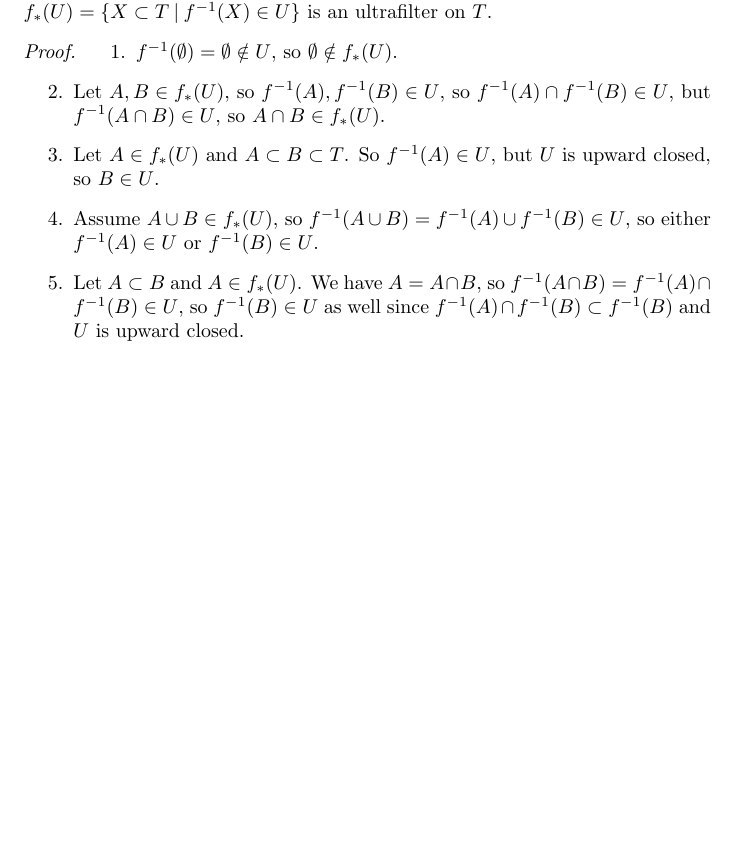
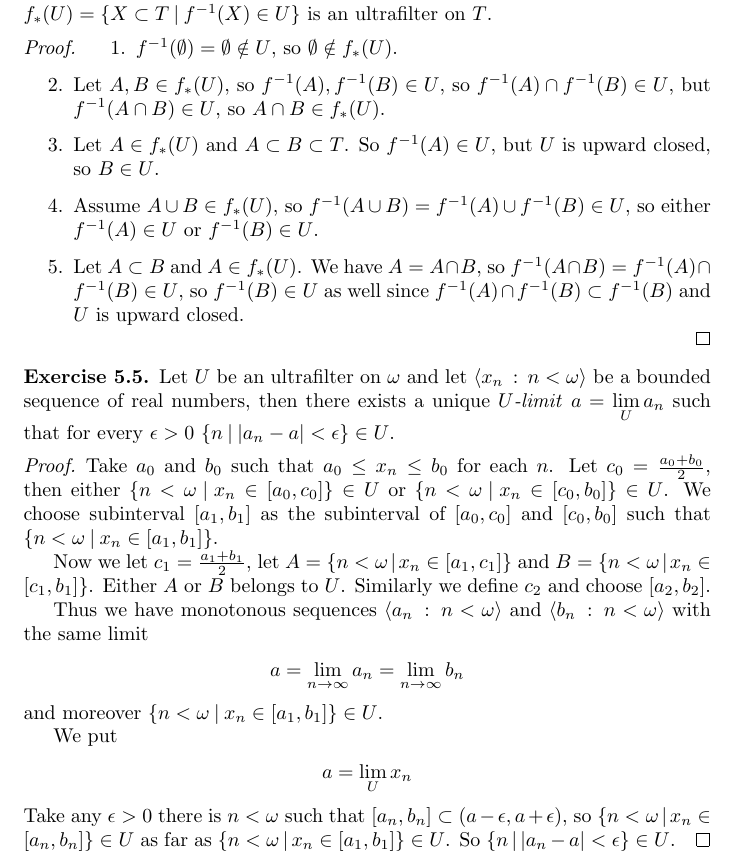
Before and after one commit to DanielRrr/set-theory, a LaTeX document (Text.tex): part of page 40 of 40 before the commit and part of page 40 of 41 after it, cut so that both start at the same text, the shorter picture padded with empty space. Compiled offline with pdfLaTeX.

Commit message:
one more exercise

```diff
--- a/Text.tex
+++ b/Text.tex
@@ -2512,6 +2514,39 @@ whenever $X \subset I$ and $|X| < \kappa$. A \emph{$\kappa$-complete filter} is
   \end{enumerate}
 \end{proof}
 
+\begin{exercise}
+  Let $U$ be an ultrafilter on $\omega$ and let $\langle x_n \: : \: n < \omega \rangle$ be a bounded sequence of real numbers,
+  then there exists a unique \emph{$U$-limit} $a = \lim \limits_U a_n$
+  such that for every $\epsilon > 0$ $\{ n \: | \: |a_n - a| < \epsilon \} \in U$.
+\end{exercise}
+
+\begin{proof}
+  Take $a_0$ and $b_0$ such that $a_0 \leq x_n \leq b_0$ for each $n$.
+  Let $c_0 = \frac{a_0 + b_0}{2}$, then either
+  $\{ n < \omega \: | \: x_n \in [a_0, c_0] \} \in U$ or  $\{ n < \omega \: | \: x_n \in [c_0, b_0] \} \in U$.
+  We choose subinterval $[a_1, b_1]$ as the subinterval of $[a_0, c_0]$ and $[c_0, b_0]$
+  such that $\{ n < \omega \: | \: x_n \in [a_1, b_1]\}$.
+
+  Now we let $c_1 = \frac{a_1 + b_1}{2}$, let $A = \{ n < \omega \: |\: x_n \in [a_1, c_1] \}$ and $B =
+  \{ n < \omega \: | \: x_n \in [c_1, b_1]\}$. Either $A$ or $B$ belongs to $U$.
+  Similarly we define $c_2$ and choose $[a_2, b_2]$.
+
+  Thus we have monotonous sequences $\langle a_n \: : \: n < \omega \rangle$ and
+  $\langle b_n \: : \: n < \omega \rangle$ with the same limit
+  \begin{center}
+    $a = \lim \limits_{n \to \infty} a_n = \lim \limits_{n \to \infty} b_n$
+  \end{center}
+  and moreover $\{ n < \omega \: | \: x_n \in [a_1, b_1]\} \in U$.
+
+  We put
+  \begin{center}
+    $a = \lim \limits_U x_n$
+  \end{center}
+  Take any $\epsilon > 0$ there is $n < \omega$ such that $[a_n, b_n] \subset (a - \epsilon, a + \epsilon)$, so
+  $\{ n < \omega \: | \: x_n \in [a_n, b_n] \} \in U$ as far as $\{ n < \omega \: | \: x_n \in [a_1, b_1]\} \in U$.
+  So  $\{ n \: | \: |a_n - a| < \epsilon \} \in U$.
+\end{proof}
+
 \bibliographystyle{alpha}
 \bibliography{Text}
 
```
Also changed, not shown: Text.pdf, Text.tex (2 more changed lines).
